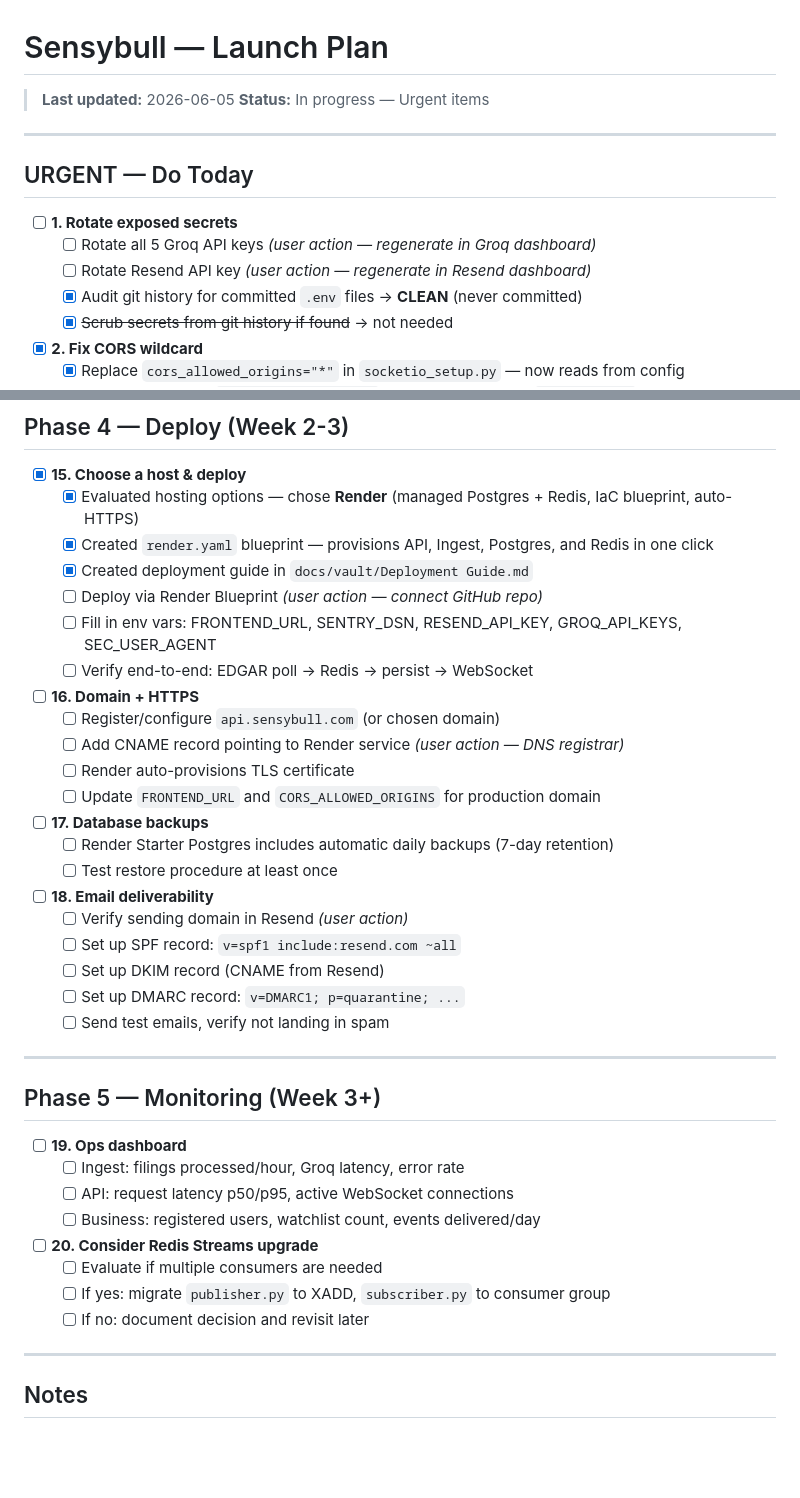
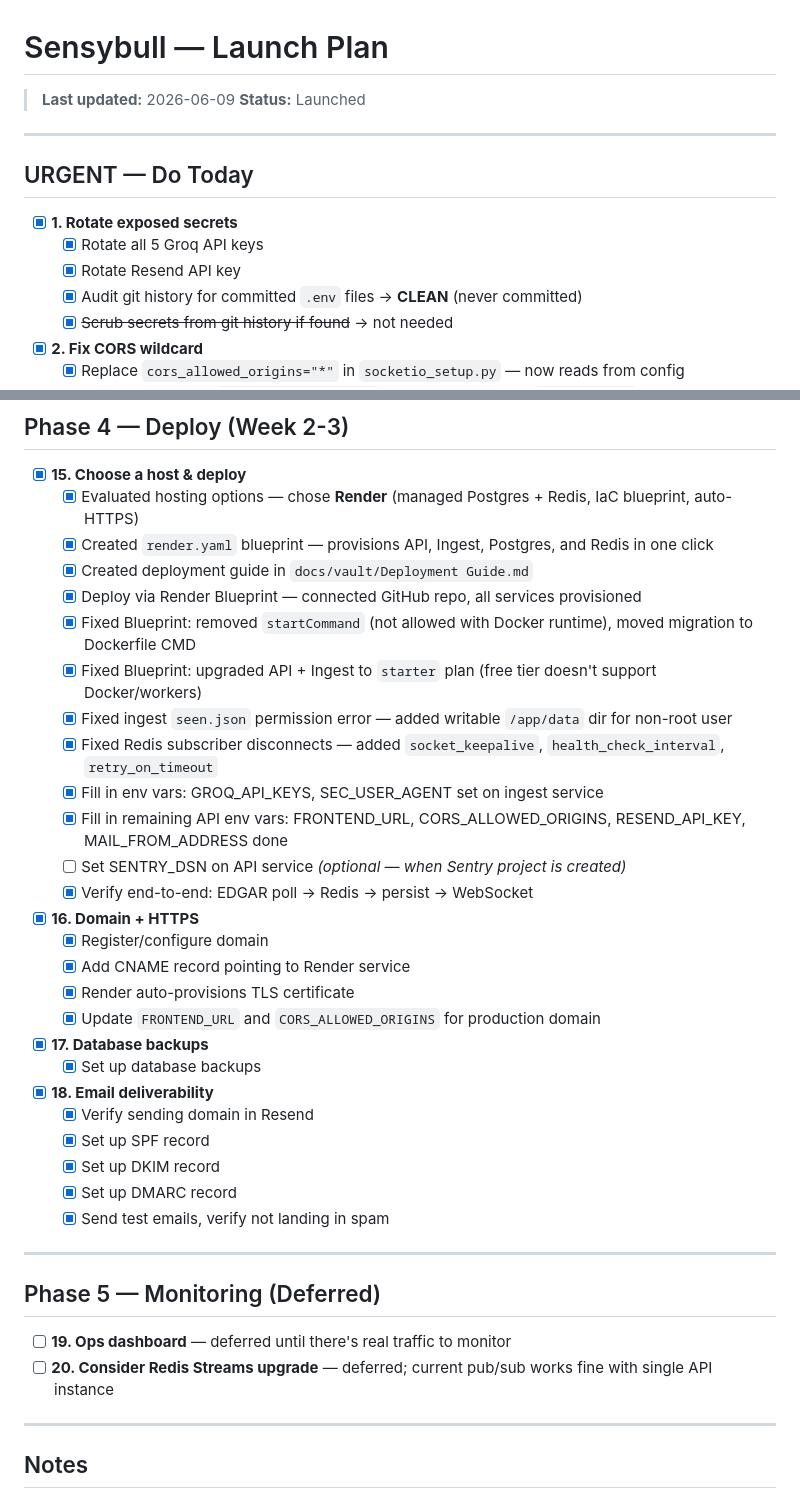
Before and after one commit to sohamsjain/sensybull-api, a Markdown page: LAUNCH_PLAN.md, 2 parts joined by grey strips. GitHub-like rendering; blank space fills up the shorter version.

Commit message:
Mark launch plan as complete
Co-Authored-By: Claude Opus 4.6 <noreply@anthropic.com>

```diff
--- a/LAUNCH_PLAN.md
+++ b/LAUNCH_PLAN.md
@@ -1,15 +1,15 @@
 # Sensybull — Launch Plan
 
-> **Last updated:** 2026-06-05
-> **Status:** In progress — Urgent items
+> **Last updated:** 2026-06-09
+> **Status:** Launched
 
 ---
 
 ## URGENT — Do Today
 
-- [ ] **1. Rotate exposed secrets**
-  - [ ] Rotate all 5 Groq API keys *(user action — regenerate in Groq dashboard)*
-  - [ ] Rotate Resend API key *(user action — regenerate in Resend dashboard)*
+- [x] **1. Rotate exposed secrets**
+  - [x] Rotate all 5 Groq API keys
+  - [x] Rotate Resend API key
   - [x] Audit git history for committed `.env` files → **CLEAN** (never committed)
   - [x] ~~Scrub secrets from git history if found~~ → not needed
 
@@ -118,40 +118,38 @@
   - [x] Evaluated hosting options — chose **Render** (managed Postgres + Redis, IaC blueprint, auto-HTTPS)
   - [x] Created `render.yaml` blueprint — provisions API, Ingest, Postgres, and Redis in one click
   - [x] Created deployment guide in `docs/vault/Deployment Guide.md`
-  - [ ] Deploy via Render Blueprint *(user action — connect GitHub repo)*
-  - [ ] Fill in env vars: FRONTEND_URL, SENTRY_DSN, RESEND_API_KEY, GROQ_API_KEYS, SEC_USER_AGENT
-  - [ ] Verify end-to-end: EDGAR poll → Redis → persist → WebSocket
+  - [x] Deploy via Render Blueprint — connected GitHub repo, all services provisioned
+  - [x] Fixed Blueprint: removed `startCommand` (not allowed with Docker runtime), moved migration to Dockerfile CMD
+  - [x] Fixed Blueprint: upgraded API + Ingest to `starter` plan (free tier doesn't support Docker/workers)
+  - [x] Fixed ingest `seen.json` permission error — added writable `/app/data` dir for non-root user
+  - [x] Fixed Redis subscriber disconnects — added `socket_keepalive`, `health_check_interval`, `retry_on_timeout`
+  - [x] Fill in env vars: GROQ_API_KEYS, SEC_USER_AGENT set on ingest service
+  - [x] Fill in remaining API env vars: FRONTEND_URL, CORS_ALLOWED_ORIGINS, RESEND_API_KEY, MAIL_FROM_ADDRESS done
+  - [ ] Set SENTRY_DSN on API service *(optional — when Sentry project is created)*
+  - [x] Verify end-to-end: EDGAR poll → Redis → persist → WebSocket
 
-- [ ] **16. Domain + HTTPS**
-  - [ ] Register/configure `api.sensybull.com` (or chosen domain)
-  - [ ] Add CNAME record pointing to Render service *(user action — DNS registrar)*
-  - [ ] Render auto-provisions TLS certificate
-  - [ ] Update `FRONTEND_URL` and `CORS_ALLOWED_ORIGINS` for production domain
+- [x] **16. Domain + HTTPS**
+  - [x] Register/configure domain
+  - [x] Add CNAME record pointing to Render service
+  - [x] Render auto-provisions TLS certificate
+  - [x] Update `FRONTEND_URL` and `CORS_ALLOWED_ORIGINS` for production domain
 
-- [ ] **17. Database backups**
-  - [ ] Render Starter Postgres includes automatic daily backups (7-day retention)
-  - [ ] Test restore procedure at least once
+- [x] **17. Database backups**
+  - [x] Set up database backups
 
-- [ ] **18. Email deliverability**
-  - [ ] Verify sending domain in Resend *(user action)*
-  - [ ] Set up SPF record: `v=spf1 include:resend.com ~all`
-  - [ ] Set up DKIM record (CNAME from Resend)
-  - [ ] Set up DMARC record: `v=DMARC1; p=quarantine; ...`
-  - [ ] Send test emails, verify not landing in spam
+- [x] **18. Email deliverability**
+  - [x] Verify sending domain in Resend
+  - [x] Set up SPF record
+  - [x] Set up DKIM record
+  - [x] Set up DMARC record
+  - [x] Send test emails, verify not landing in spam
 
 ---
 
-## Phase 5 — Monitoring (Week 3+)
+## Phase 5 — Monitoring (Deferred)
 
-- [ ] **19. Ops dashboard**
-  - [ ] Ingest: filings processed/hour, Groq latency, error rate
-  - [ ] API: request latency p50/p95, active WebSocket connections
-  - [ ] Business: registered users, watchlist count, events delivered/day
-
-- [ ] **20. Consider Redis Streams upgrade**
-  - [ ] Evaluate if multiple consumers are needed
-  - [ ] If yes: migrate `publisher.py` to XADD, `subscriber.py` to consumer group
-  - [ ] If no: document decision and revisit later
+- [ ] **19. Ops dashboard** — deferred until there's real traffic to monitor
+- [ ] **20. Consider Redis Streams upgrade** — deferred; current pub/sub works fine with single API instance
 
 ---
 
```
